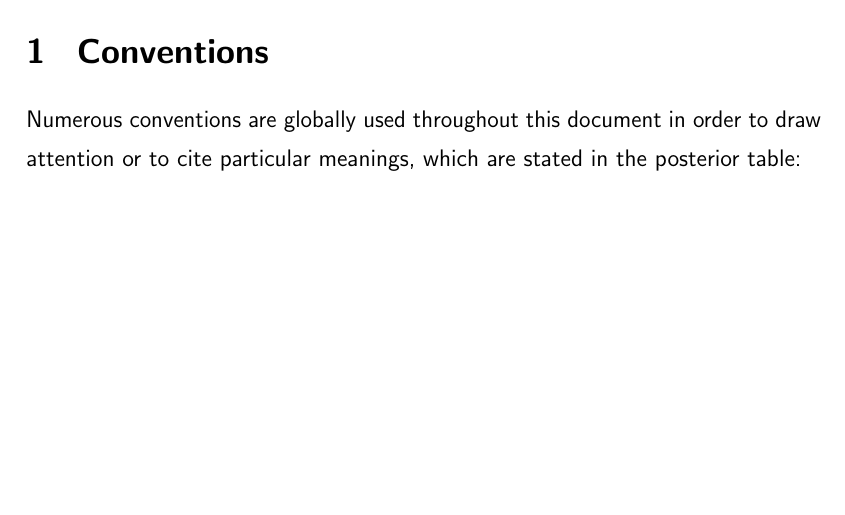
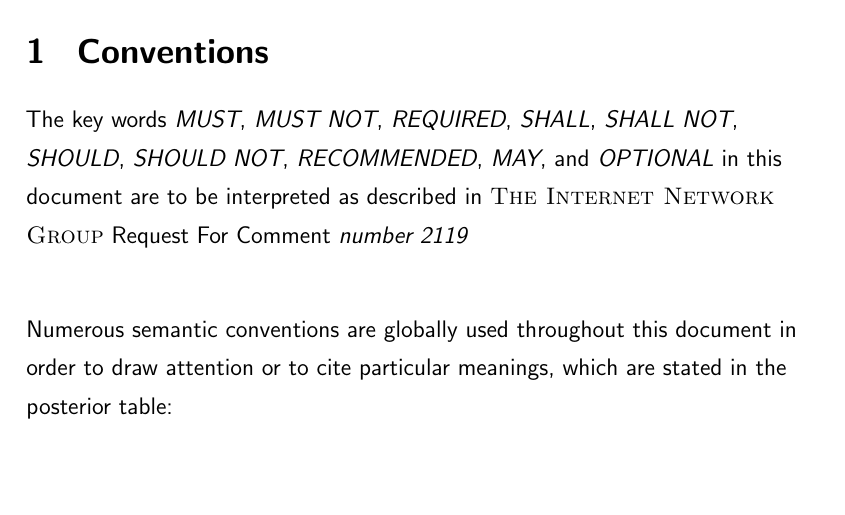
Before and after one commit to NexusWide/StyleGuide, a LaTeX document (rule_sets/main.tex): part of page 6 of 41, cut so that both start at the same text, the shorter picture padded with empty space. Compiled offline with pdfLaTeX.

Commit message:
feat(docs): add keywords rfc indication
...

style_guide_latex: 18

```diff
--- a/rule_sets/main.tex
+++ b/rule_sets/main.tex
@@ -133,7 +133,11 @@
 
     \section{\header{Conventions}}
 
-    Numerous conventions are globally used throughout this document
+
+    The key words \important{MUST}, \important{MUST NOT}, \important{REQUIRED}, \important{SHALL}, \important{SHALL NOT}, \important{SHOULD}, \important{SHOULD NOT}, \important{RECOMMENDED},  \important{MAY}, and \important{OPTIONAL} in this document are to be interpreted as described in
+    \name{The Internet Network Group} Request For Comment \important{number 2119} \newline
+
+    Numerous semantic conventions are globally used throughout this document
     in order to draw attention or to cite particular meanings,
     which are stated in the posterior table:
 
```
Also changed, not shown: rule_sets/main.pdf.
